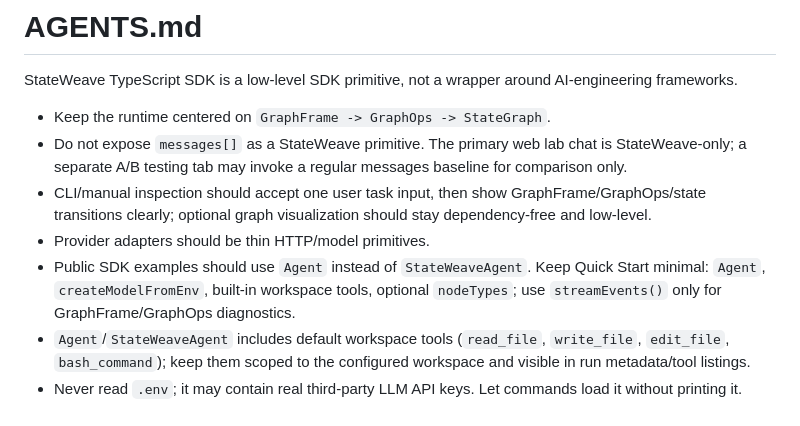
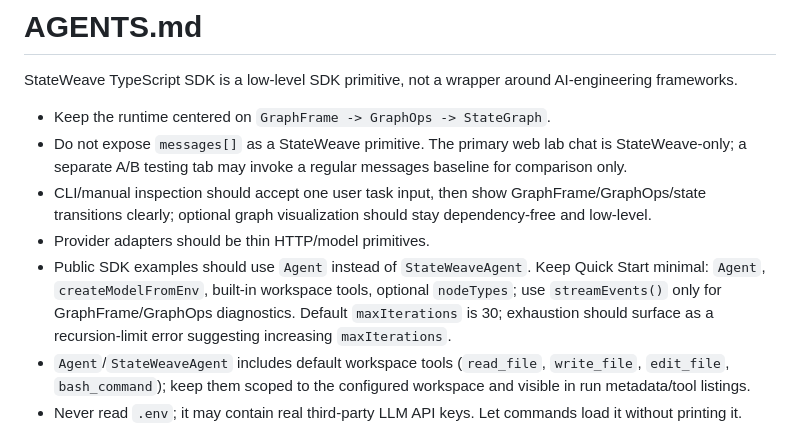
Before and after one commit to stateweave/sdk-typescript, a Markdown page: AGENTS.md, the part around the change. Rendered like a GitHub page.

Commit message:
Document StateWeave Agent maxIterations convention [skip npm]

```diff
--- a/AGENTS.md
+++ b/AGENTS.md
@@ -6,7 +6,7 @@ StateWeave TypeScript SDK is a low-level SDK primitive, not a wrapper around AI-
 - Do not expose `messages[]` as a StateWeave primitive. The primary web lab chat is StateWeave-only; a separate A/B testing tab may invoke a regular messages baseline for comparison only.
 - CLI/manual inspection should accept one user task input, then show GraphFrame/GraphOps/state transitions clearly; optional graph visualization should stay dependency-free and low-level.
 - Provider adapters should be thin HTTP/model primitives.
-- Public SDK examples should use `Agent` instead of `StateWeaveAgent`. Keep Quick Start minimal: `Agent`, `createModelFromEnv`, built-in workspace tools, optional `nodeTypes`; use `streamEvents()` only for GraphFrame/GraphOps diagnostics.
+- Public SDK examples should use `Agent` instead of `StateWeaveAgent`. Keep Quick Start minimal: `Agent`, `createModelFromEnv`, built-in workspace tools, optional `nodeTypes`; use `streamEvents()` only for GraphFrame/GraphOps diagnostics. Default `maxIterations` is 30; exhaustion should surface as a recursion-limit error suggesting increasing `maxIterations`.
 - `Agent`/`StateWeaveAgent` includes default workspace tools (`read_file`, `write_file`, `edit_file`, `bash_command`); keep them scoped to the configured workspace and visible in run metadata/tool listings.
 - Never read `.env`; it may contain real third-party LLM API keys. Let commands load it without printing it.
 - Keep code clean, deliberate, and organized; avoid duplicate helpers, orphan files, and abstraction for its own sake.
```
